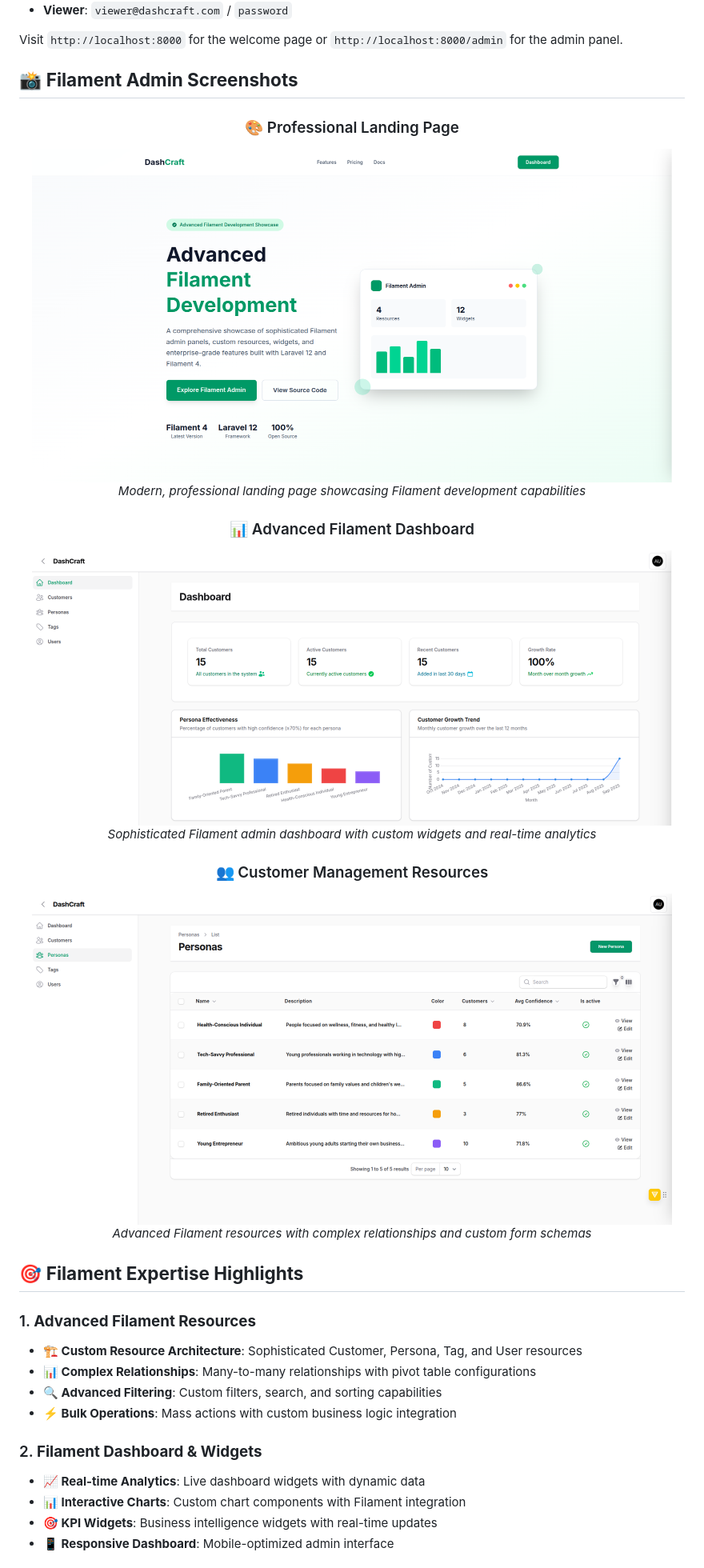
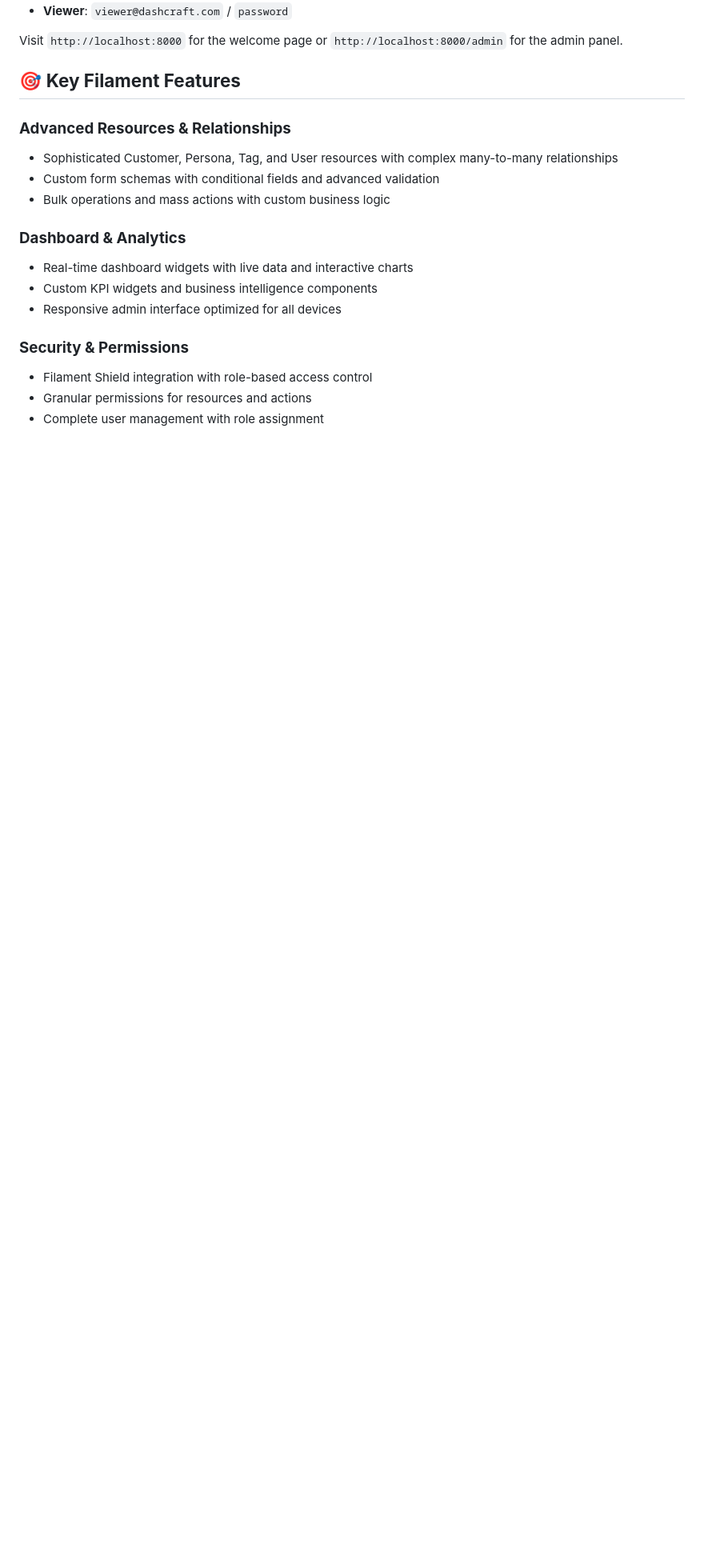
Before and after one commit to usafhassan/dashcraft, a Markdown page: README.md, the part around the change printed below. Shown: that part at 80% size. Drawn GitHub-style; blank space fills up the shorter version.

```diff
--- a/README.md
+++ b/README.md
@@ -131,33 +129,20 @@ After seeding, you can access the application with these demo accounts:
 
 Visit `http://localhost:8000` for the welcome page or `http://localhost:8000/admin` for the admin panel.
 
-## 📸 **Filament Admin Screenshots**
+## 🎯 **Key Filament Features**
 
-<div align="center">
-  <h3>🎨 Professional Landing Page</h3>
-  <img src="public/dashcraft-landing.png.png" alt="DashCraft Landing Page - Filament Expertise Showcase" width="800" height="400">
-  <p><em>Modern, professional landing page showcasing Filament development capabilities</em></p>
+### **Advanced Resources & Relationships**
+- Sophisticated Customer, Persona, Tag, and User resources with complex many-to-many relationships
+- Custom form schemas with conditional fields and advanced validation
+- Bulk operations and mass actions with custom business logic
 
-  <h3>📊 Advanced Filament Dashboard</h3>
-  <img src="public/dashcraft-admin-dash.png" alt="DashCraft Filament Admin Dashboard" width="800" height="400">
-  <p><em>Sophisticated Filament admin dashboard with custom widgets and real-time analytics</em></p>
+### **Dashboard & Analytics**
+- Real-time dashboard widgets with live data and interactive charts
+- Custom KPI widgets and business intelligence components
+- Responsive admin interface optimized for all devices
 
-  <h3>👥 Customer Management Resources</h3>
-  <img src="public/dashcraft-admin-personas.png" alt="DashCraft Customer Management with Personas" width="800" height="400">
-  <p><em>Advanced Filament resources with complex relationships and custom form schemas</em></p>
-</div>
+### **Security & Permissions**
+- Filament Shield integration with role-based access control
+- Granular permissions for resources and actions
+- Complete user management with role assignment
 
-## 🎯 **Filament Expertise Highlights**
-
-### 1. **Advanced Filament Resources**
-- **🏗️ Custom Resource Architecture**: Sophisticated Customer, Persona, Tag, and User resources
-- **📊 Complex Relationships**: Many-to-many relationships with pivot table configurations
-- **🔍 Advanced Filtering**: Custom filters, search, and sorting capabilities
-- **⚡ Bulk Operations**: Mass actions with custom business logic integration
-
-### 2. **Filament Dashboard & Widgets**
-- **📈 Real-time Analytics**: Live dashboard widgets with dynamic data
-- **📊 Interactive Charts**: Custom chart components with Filament integration
-- **🎯 KPI Widgets**: Business intelligence widgets with real-time updates
-- **📱 Responsive Dashboard**: Mobile-optimized admin interface
-
```
Also changed, not shown: other parts of README.md (+18 -63 lines).
